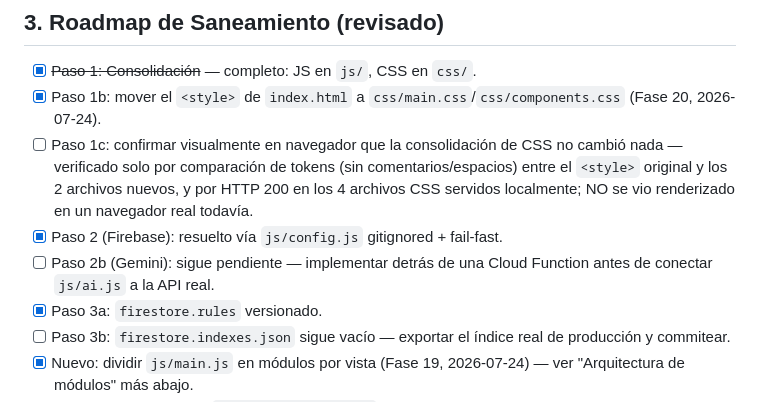
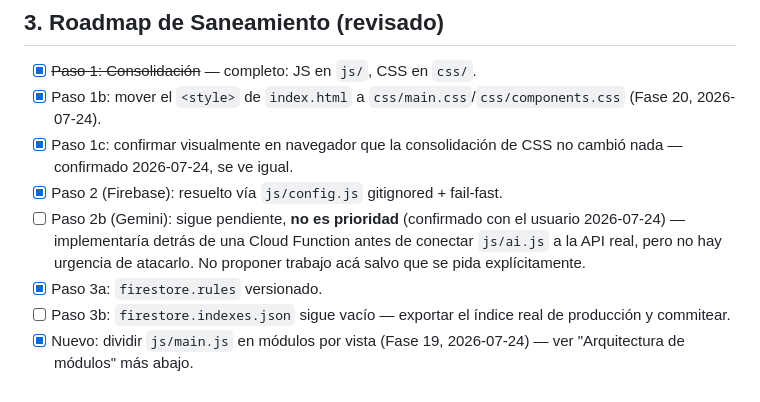
Before and after one commit to taniahdzl/huerto-tracker, a Markdown page: AI_CONTEXT.md, the part around the change. GitHub-like rendering.

Commit message:
fix: Update CSS consolidation verification and clarify Gemini implementation priority

```diff
--- a/AI_CONTEXT.md
+++ b/AI_CONTEXT.md
@@ -148,14 +148,14 @@ para ver más plantas vs. arrastrar hacia el mapa" (Fase 18.4).
 - [x] ~~Paso 1: Consolidación~~ — completo: JS en `js/`, CSS en `css/`.
 - [x] Paso 1b: mover el `<style>` de `index.html` a
       `css/main.css`/`css/components.css` (Fase 20, 2026-07-24).
-- [ ] Paso 1c: confirmar visualmente en navegador que la consolidación de
-      CSS no cambió nada — verificado solo por comparación de tokens
-      (sin comentarios/espacios) entre el `<style>` original y los 2
-      archivos nuevos, y por HTTP 200 en los 4 archivos CSS servidos
-      localmente; NO se vio renderizado en un navegador real todavía.
+- [x] Paso 1c: confirmar visualmente en navegador que la consolidación de
+      CSS no cambió nada — confirmado 2026-07-24, se ve igual.
 - [x] Paso 2 (Firebase): resuelto vía `js/config.js` gitignored + fail-fast.
-- [ ] Paso 2b (Gemini): sigue pendiente — implementar detrás de una Cloud
-      Function antes de conectar `js/ai.js` a la API real.
+- [ ] Paso 2b (Gemini): sigue pendiente, **no es prioridad** (confirmado
+      con el usuario 2026-07-24) — implementaría detrás de una Cloud
+      Function antes de conectar `js/ai.js` a la API real, pero no hay
+      urgencia de atacarlo. No proponer trabajo acá salvo que se pida
+      explícitamente.
 - [x] Paso 3a: `firestore.rules` versionado.
 - [ ] Paso 3b: `firestore.indexes.json` sigue vacío — exportar el índice
       real de producción y commitear.
```
